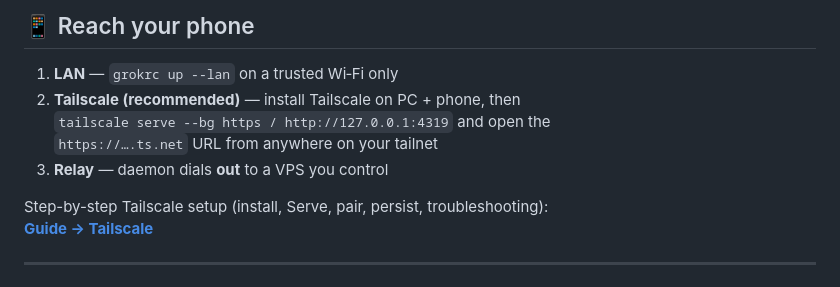
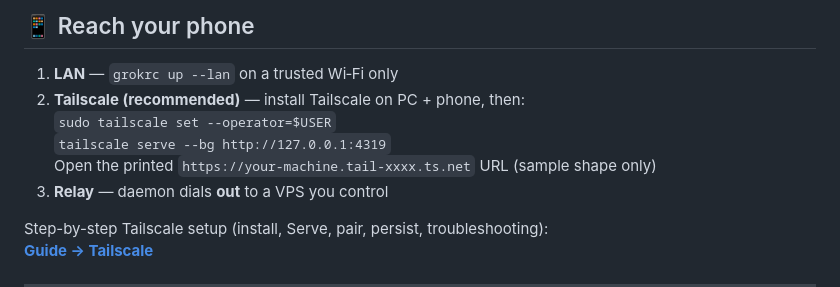
Before and after one commit to sandeep-alluru/grokrc, a Markdown page: README.md, the part around the change. Rendered like a GitHub page.

```diff
--- a/README.md
+++ b/README.md
@@ -145,9 +145,10 @@ grokrc up --lan                       # reachable on your LAN
 ## 📱 Reach your phone
 
 1. **LAN** — `grokrc up --lan` on a trusted Wi‑Fi only
-2. **Tailscale (recommended)** — install Tailscale on PC + phone, then
-   `tailscale serve --bg https / http://127.0.0.1:4319` and open the
-   `https://….ts.net` URL from anywhere on your tailnet
+2. **Tailscale (recommended)** — install Tailscale on PC + phone, then:
+   `sudo tailscale set --operator=$USER`
+   `tailscale serve --bg http://127.0.0.1:4319`
+   Open the printed `https://your-machine.tail-xxxx.ts.net` URL (sample shape only)
 3. **Relay** — daemon dials **out** to a VPS you control
 
 Step-by-step Tailscale setup (install, Serve, pair, persist, troubleshooting):
```
Also changed, not shown: docs/GUIDE.md (+43 -12 lines).
